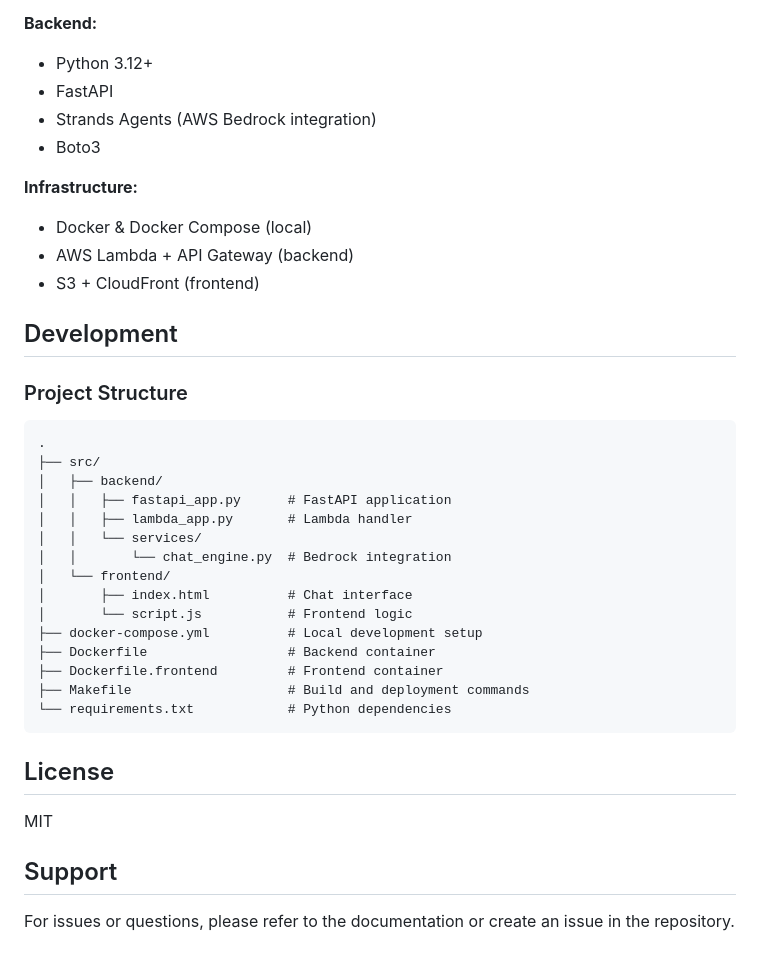
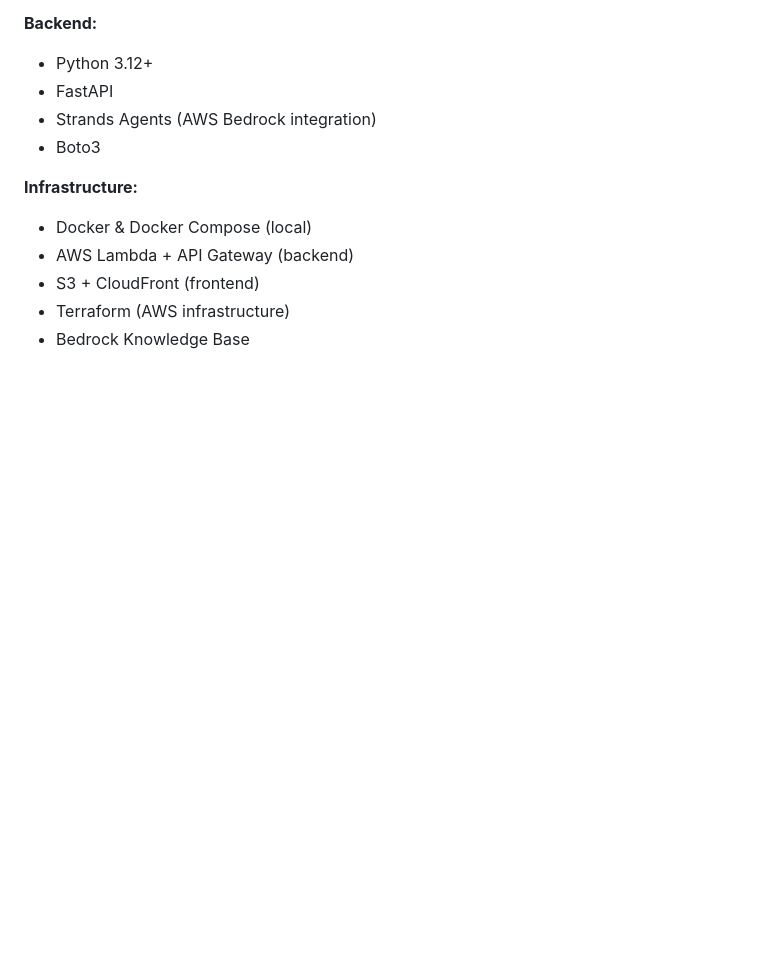
Before and after one commit to clasense4/bedrock-demo, a Markdown page: README.md, the part around the change printed below. Drawn GitHub-style; blank space fills up the shorter version.

````diff
--- a/README.md
+++ b/README.md
@@ -134,34 +150,5 @@ make deploy-frontend # Full frontend deployment
 - Docker & Docker Compose (local)
 - AWS Lambda + API Gateway (backend)
 - S3 + CloudFront (frontend)
-
-
-## Development
-
-### Project Structure
-
-```
-.
-├── src/
-│   ├── backend/
-│   │   ├── fastapi_app.py      # FastAPI application
-│   │   ├── lambda_app.py       # Lambda handler
-│   │   └── services/
-│   │       └── chat_engine.py  # Bedrock integration
-│   └── frontend/
-│       ├── index.html          # Chat interface
-│       └── script.js           # Frontend logic
-├── docker-compose.yml          # Local development setup
-├── Dockerfile                  # Backend container
-├── Dockerfile.frontend         # Frontend container
-├── Makefile                    # Build and deployment commands
-└── requirements.txt            # Python dependencies
-```
-
-## License
-
-MIT
-
-## Support
-
-For issues or questions, please refer to the documentation or create an issue in the repository.
+- Terraform (AWS infrastructure)
+- Bedrock Knowledge Base
````
Also changed, not shown: other parts of README.md (+79 -63 lines).
